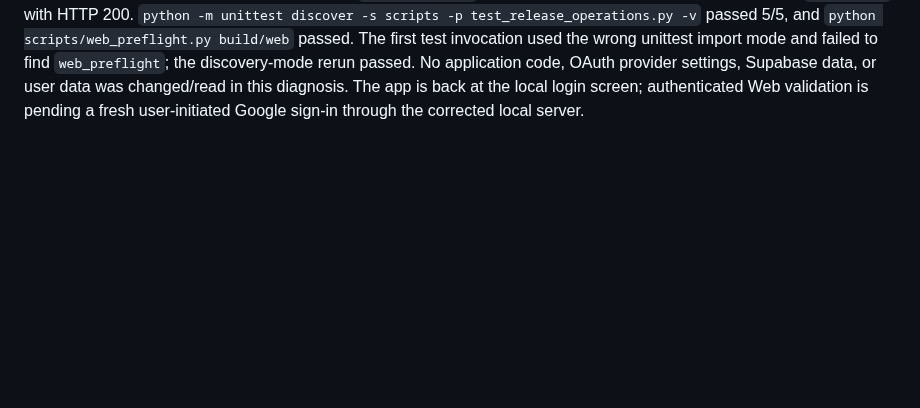
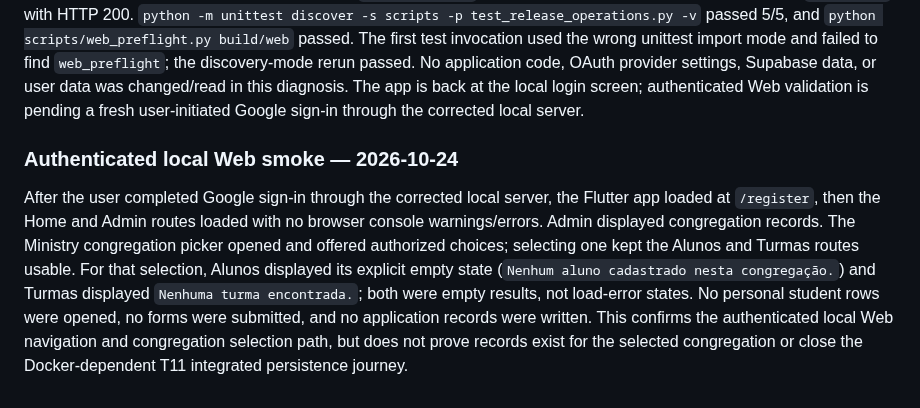
Before and after one commit to CarlosMonteiroNeto/discipulado-IEADPE, a Markdown page: docs/verification/2026-10-22-phase1-form-ux.md, the part around the change. GitHub-like rendering; blank space fills up the shorter version.

Commit message:
docs: record authenticated web smoke

```diff
--- a/docs/verification/2026-10-22-phase1-form-ux.md
+++ b/docs/verification/2026-10-22-phase1-form-ux.md
@@ -408,3 +408,18 @@ discovery-mode rerun passed. No application code, OAuth provider settings,
 Supabase data, or user data was changed/read in this diagnosis. The app is back
 at the local login screen; authenticated Web validation is pending a fresh
 user-initiated Google sign-in through the corrected local server.
+
+### Authenticated local Web smoke — 2026-10-24
+
+After the user completed Google sign-in through the corrected local server,
+the Flutter app loaded at `/register`, then the Home and Admin routes loaded
+with no browser console warnings/errors. Admin displayed congregation
+records. The Ministry congregation picker opened and offered authorized
+choices; selecting one kept the Alunos and Turmas routes usable. For that
+selection, Alunos displayed its explicit empty state (`Nenhum aluno cadastrado
+nesta congregação.`) and Turmas displayed `Nenhuma turma encontrada.`; both
+were empty results, not load-error states. No personal student rows were
+opened, no forms were submitted, and no application records were written.
+This confirms the authenticated local Web navigation and congregation
+selection path, but does not prove records exist for the selected congregation
+or close the Docker-dependent T11 integrated persistence journey.
```
